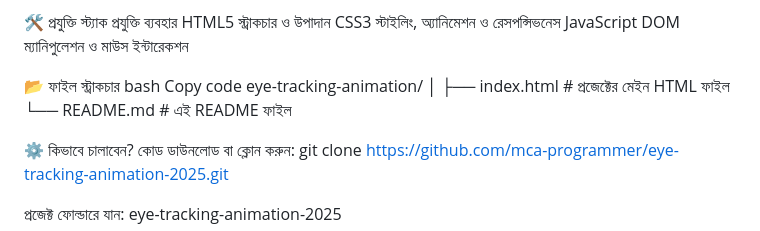
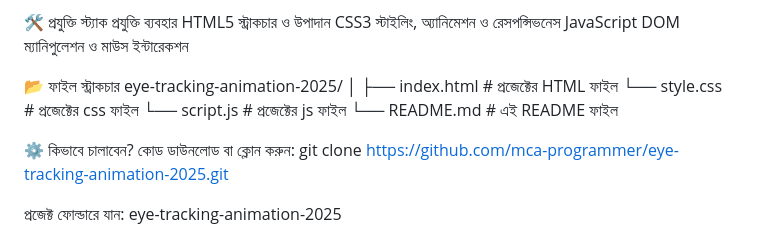
Before and after one commit to mca-programmer/eye-tracking-animation-2025, a Markdown page: README.md, the part around the change. Rendered like a GitHub page.

```diff
--- a/README.md
+++ b/README.md
@@ -26,11 +26,11 @@ CSS3	স্টাইলিং, অ্যানিমেশন ও রেসপ
 JavaScript	DOM ম্যানিপুলেশন ও মাউস ইন্টারেকশন
 
 📂 ফাইল স্ট্রাকচার
-bash
-Copy code
-eye-tracking-animation/
+eye-tracking-animation-2025/
 │
-├── index.html       # প্রজেক্টের মেইন HTML ফাইল
+├── index.html       # প্রজেক্টের HTML ফাইল
+└── style.css        # প্রজেক্টের css ফাইল
+└── script.js         # প্রজেক্টের js ফাইল
 └── README.md        # এই README ফাইল
 
 
```
